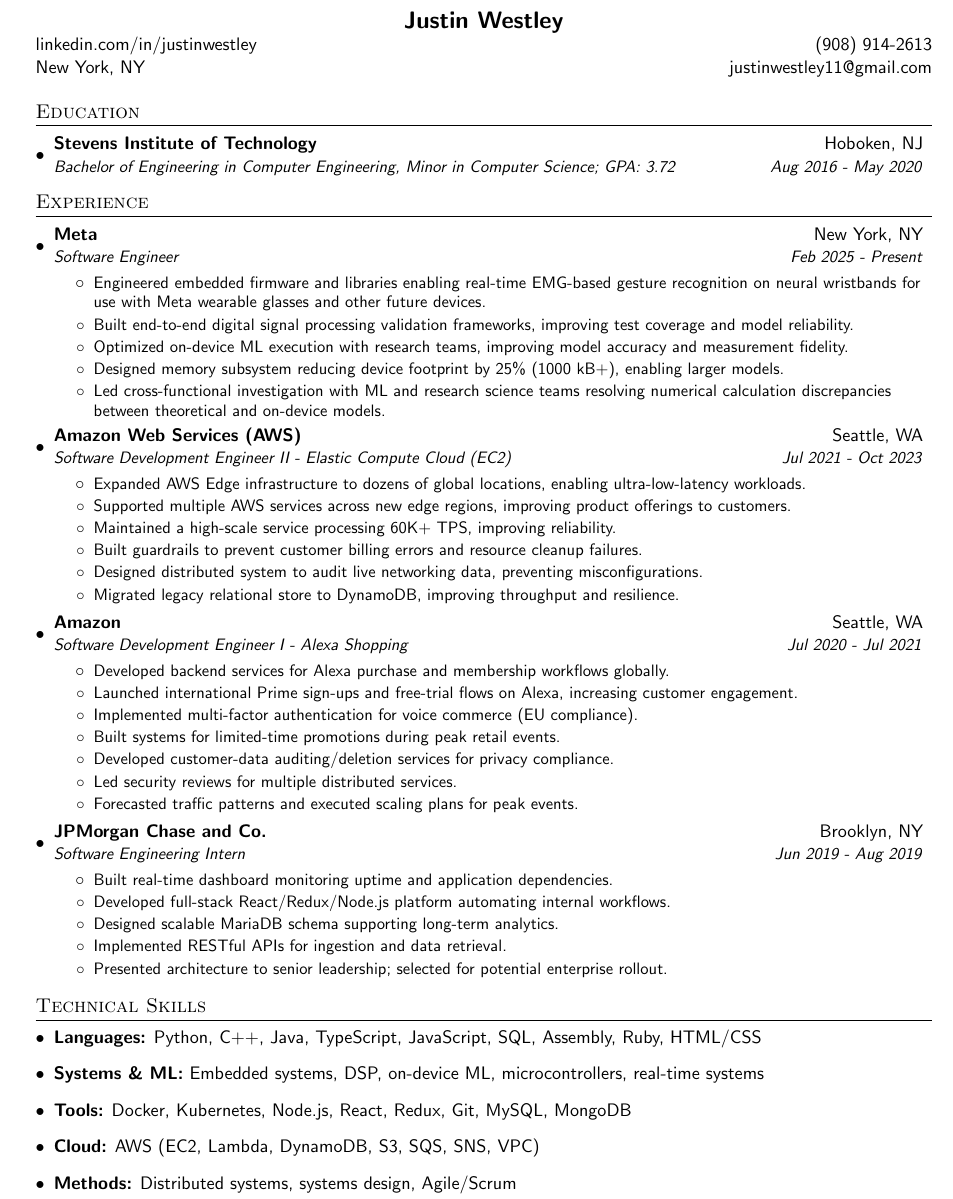
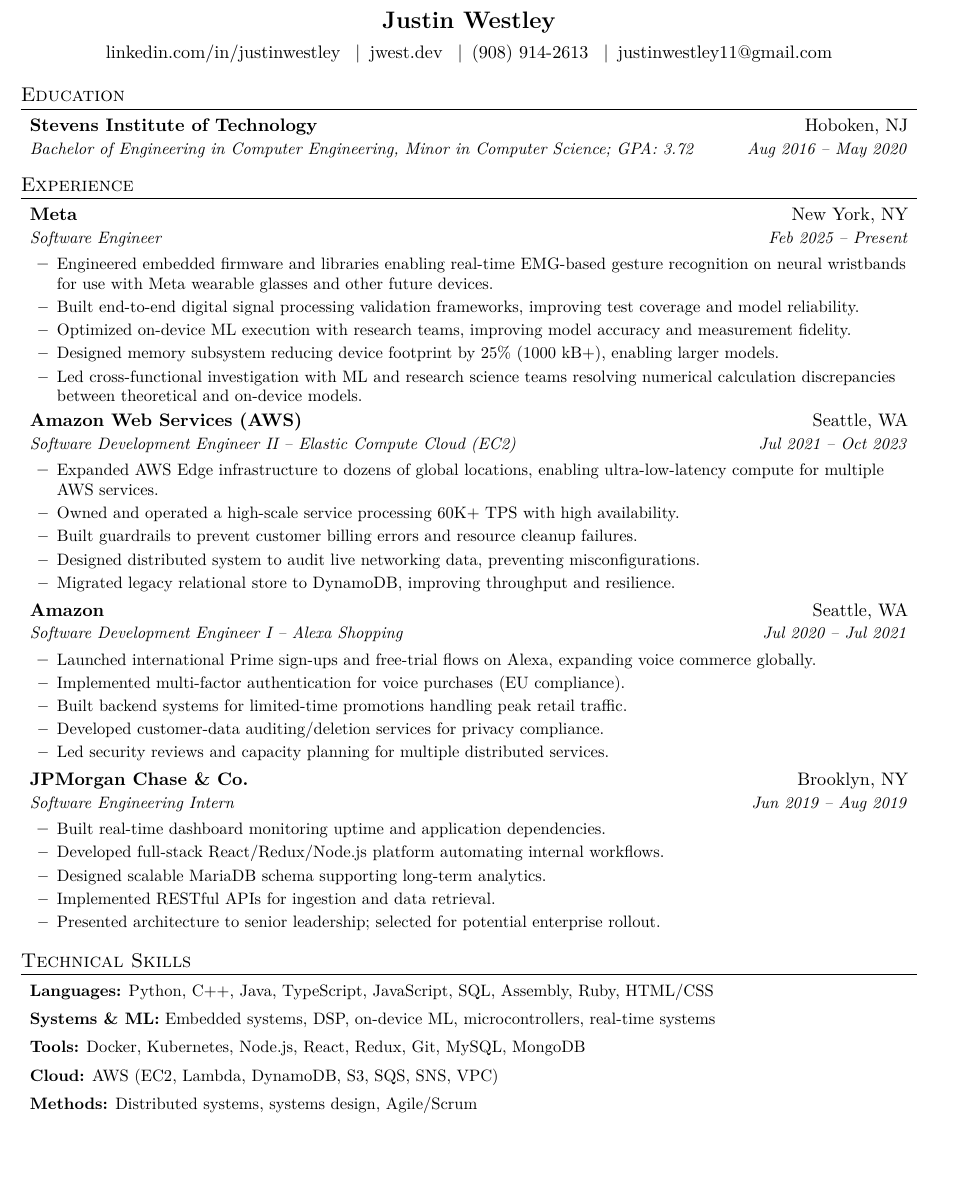
Before and after one commit to jwestfromtheeast/resume, a LaTeX CV (resume.tex): part of the page, cut so that both start at the same text, the shorter picture padded with empty space. Compiled offline with pdfLaTeX.

Commit message:
Clean up resume template and content
- Replace city with clickable jwest.dev link in header
- Centered header with pipe-separated contact info
- Fix font: use Latin Modern with T1 encoding (no more warnings)
- Remove stray bullet markers on section headings
- Remove unused packages (latexsym, marvosym, verbatim) and dead code
- Use geometry package for margins, proper en-dashes throughout
- Tighten Alexa section from 7 to 5 bullets, consolidate AWS bullets
- Add .gitignore for LaTeX build artifacts

Co-Authored-By: Claude Opus 4.6 (1M context) <noreply@anthropic.com>

```diff
--- a/resume.tex
+++ b/resume.tex
@@ -73,19 +48,20 @@
 \begin{document}
 
 %----------HEADING-----------------
-\centerline{\textbf{{\Large Justin Westley}}}
-\begin{tabular*}{\textwidth}{l@{\extracolsep{\fill}}r}
-  \href{http://www.linkedin.com/in/justinwestley/}{linkedin.com/in/justinwestley} & {(908) 914-2613}
-  \cr {New York, NY} & {justinwestley11@gmail.com}
-\end{tabular*}
-
+\begin{center}
+  {\Large \textbf{Justin Westley}} \\[4pt]
+  \href{https://www.linkedin.com/in/justinwestley/}{linkedin.com/in/justinwestley} \enspace$|$\enspace
+  \href{https://jwest.dev}{jwest.dev} \enspace$|$\enspace
+  (908) 914-2613 \enspace$|$\enspace
+  justinwestley11@gmail.com
+\end{center}
 
 %-----------EDUCATION-----------------
 \section{Education}
   \resumeSubHeadingListStart
- \resumeSubheading
+    \resumeSubheading
       {Stevens Institute of Technology}{Hoboken, NJ}
-      {Bachelor of Engineering in Computer Engineering, Minor in Computer Science;  GPA: 3.72} {Aug 2016 - May 2020}
+      {Bachelor of Engineering in Computer Engineering, Minor in Computer Science; GPA: 3.72}{Aug 2016 -- May 2020}
   \resumeSubHeadingListEnd
 
 %-----------EXPERIENCE-----------------
@@ -93,7 +69,7 @@
   \resumeSubHeadingListStart
     \resumeSubheading
       {Meta}{New York, NY}
-      {Software Engineer} {Feb 2025 - Present}
+      {Software Engineer}{Feb 2025 -- Present}
       \resumeItemListStart
         \resumeItem{Engineered embedded firmware and libraries enabling real-time EMG-based gesture recognition on neural wristbands for use with Meta wearable glasses and other future devices.}
         \resumeItem{Built end-to-end digital signal processing validation frameworks, improving test coverage and model reliability.}
@@ -104,68 +80,47 @@
 
     \resumeSubheading
       {Amazon Web Services (AWS)}{Seattle, WA}
-      {Software Development Engineer II - Elastic Compute Cloud (EC2)}{Jul 2021 - Oct 2023}
+      {Software Development Engineer II -- Elastic Compute Cloud (EC2)}{Jul 2021 -- Oct 2023}
       \resumeItemListStart
-        \resumeItem{Expanded AWS Edge infrastructure to dozens of global locations, enabling ultra-low-latency workloads.}
-        \resumeItem{Supported multiple AWS services across new edge regions, improving product offerings to customers.}
-        \resumeItem{Maintained a high-scale service processing 60K+ TPS, improving reliability.}
+        \resumeItem{Expanded AWS Edge infrastructure to dozens of global locations, enabling ultra-low-latency compute for multiple AWS services.}
+        \resumeItem{Owned and operated a high-scale service processing 60K+ TPS with high availability.}
         \resumeItem{Built guardrails to prevent customer billing errors and resource cleanup failures.}
         \resumeItem{Designed distributed system to audit live networking data, preventing misconfigurations.}
         \resumeItem{Migrated legacy relational store to DynamoDB, improving throughput and resilience.}
-    \resumeItemListEnd
+      \resumeItemListEnd
 
     \resumeSubheading
       {Amazon}{Seattle, WA}
-      {Software Development Engineer I - Alexa Shopping}{Jul 2020 - Jul 2021}
+      {Software Development Engineer I -- Alexa Shopping}{Jul 2020 -- Jul 2021}
       \resumeItemListStart
-        \resumeItem{Developed backend services for Alexa purchase and membership workflows globally.}
-        \resumeItem{Launched international Prime sign-ups and free-trial flows on Alexa, increasing customer engagement.}
-        \resumeItem{Implemented multi-factor authentication for voice commerce (EU compliance).}
-        \resumeItem{Built systems for limited-time promotions during peak retail events.}
+        \resumeItem{Launched international Prime sign-ups and free-trial flows on Alexa, expanding voice commerce globally.}
+        \resumeItem{Implemented multi-factor authentication for voice purchases (EU compliance).}
+        \resumeItem{Built backend systems for limited-time promotions handling peak retail traffic.}
         \resumeItem{Developed customer-data auditing/deletion services for privacy compliance.}
-        \resumeItem{Led security reviews for multiple distributed services.}
-        \resumeItem{Forecasted traffic patterns and executed scaling plans for peak events.}
+        \resumeItem{Led security reviews and capacity planning for multiple distributed services.}
       \resumeItemListEnd
 
     \resumeSubheading
-      {JPMorgan Chase and Co.}{Brooklyn, NY}
-      {Software Engineering Intern}{Jun 2019 - Aug 2019}
+      {JPMorgan Chase \& Co.}{Brooklyn, NY}
+      {Software Engineering Intern}{Jun 2019 -- Aug 2019}
       \resumeItemListStart
         \resumeItem{Built real-time dashboard monitoring uptime and application dependencies.}
         \resumeItem{Developed full-stack React/Redux/Node.js platform automating internal workflows.}
         \resumeItem{Designed scalable MariaDB schema supporting long-term analytics.}
         \resumeItem{Implemented RESTful APIs for ingestion and data retrieval.}
         \resumeItem{Presented architecture to senior leadership; selected for potential enterprise rollout.}
-
       \resumeItemListEnd
 
   \resumeSubHeadingListEnd
 
+%-----------SKILLS-----------------
+\section{Technical Skills}
+  \resumeSubHeadingListStart
+    \item \small{\textbf{Languages:} Python, C++, Java, TypeScript, JavaScript, SQL, Assembly, Ruby, HTML/CSS} \vspace{-4pt}
+    \item \small{\textbf{Systems \& ML:} Embedded systems, DSP, on-device ML, microcontrollers, real-time systems} \vspace{-4pt}
+    \item \small{\textbf{Tools:} Docker, Kubernetes, Node.js, React, Redux, Git, MySQL, MongoDB} \vspace{-4pt}
+    \item \small{\textbf{Cloud:} AWS (EC2, Lambda, DynamoDB, S3, SQS, SNS, VPC)} \vspace{-4pt}
+    \item \small{\textbf{Methods:} Distributed systems, systems design, Agile/Scrum}
+  \resumeSubHeadingListEnd
 
-%-----------PROJECTS-----------------
-%\section{Projects}
-%  \resumeSubHeadingListStart
-%    \resumeSubItem{Email App}
-%      {Web app to provide service to easily create and deploy a survey to a user`s clients via email. Collects and formats results. Uses Node, Express, React, Redux, MongoDB, OAuth.}
-%    \resumeSubItem{Media Recommender}
-%      {Fullstack web app using Node and MongoDB to provide a platform for users to share music and movies with others, as well as get new recommendations via a complex algorithm.}
-%    \resumeSubItem{Weather Station}
-%      {Unit programmed in LabView to monitor and record temperature,  wind speed and direction, toxicity levels of the air, excessive noise, and tampering. Succinctly displays all information in a dashboard.}
-%    \resumeSubItem{Autonomous Car}
-%      {Car utilizing Arduino to navigate a maze via bumpers, photoresistors, infrared sensor, and a camera. Finished 2nd in a time trial of over 40 cars.}
-%  \resumeSubHeadingListEnd
-
-%
-%--------PROGRAMMING SKILLS------------
-\section{Technical Skills}
- \resumeSubHeadingListStart
-   \item{\textbf{Languages:} Python, C++, Java, TypeScript, JavaScript, SQL, Assembly, Ruby, HTML/CSS}
-    \item{\textbf{Systems \& ML:} Embedded systems, DSP, on-device ML, microcontrollers, real-time systems}
-    \item{\textbf{Tools:} Docker, Kubernetes, Node.js, React, Redux, Git, MySQL, MongoDB}
-    \item{\textbf{Cloud:} AWS (EC2, Lambda, DynamoDB, S3, SQS, SNS, VPC)}
-    \item{\textbf{Methods:} Distributed systems, systems design, Agile/Scrum}
- \resumeSubHeadingListEnd
-
-
-%-------------------------------------------
 \end{document}
```
Also changed, not shown: jwestley_resume.pdf, resume.tex (45 more changed lines), 1 other file.
